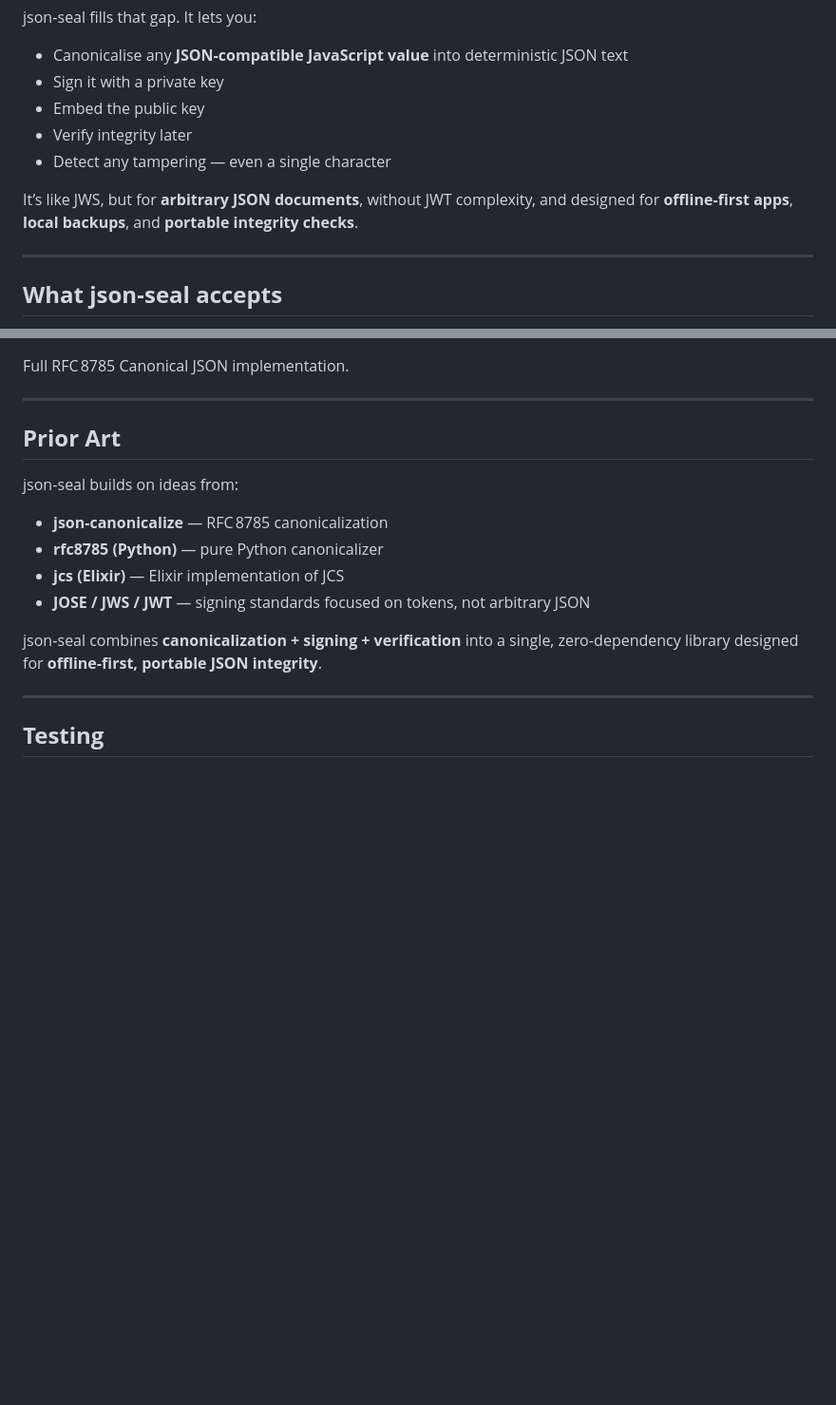
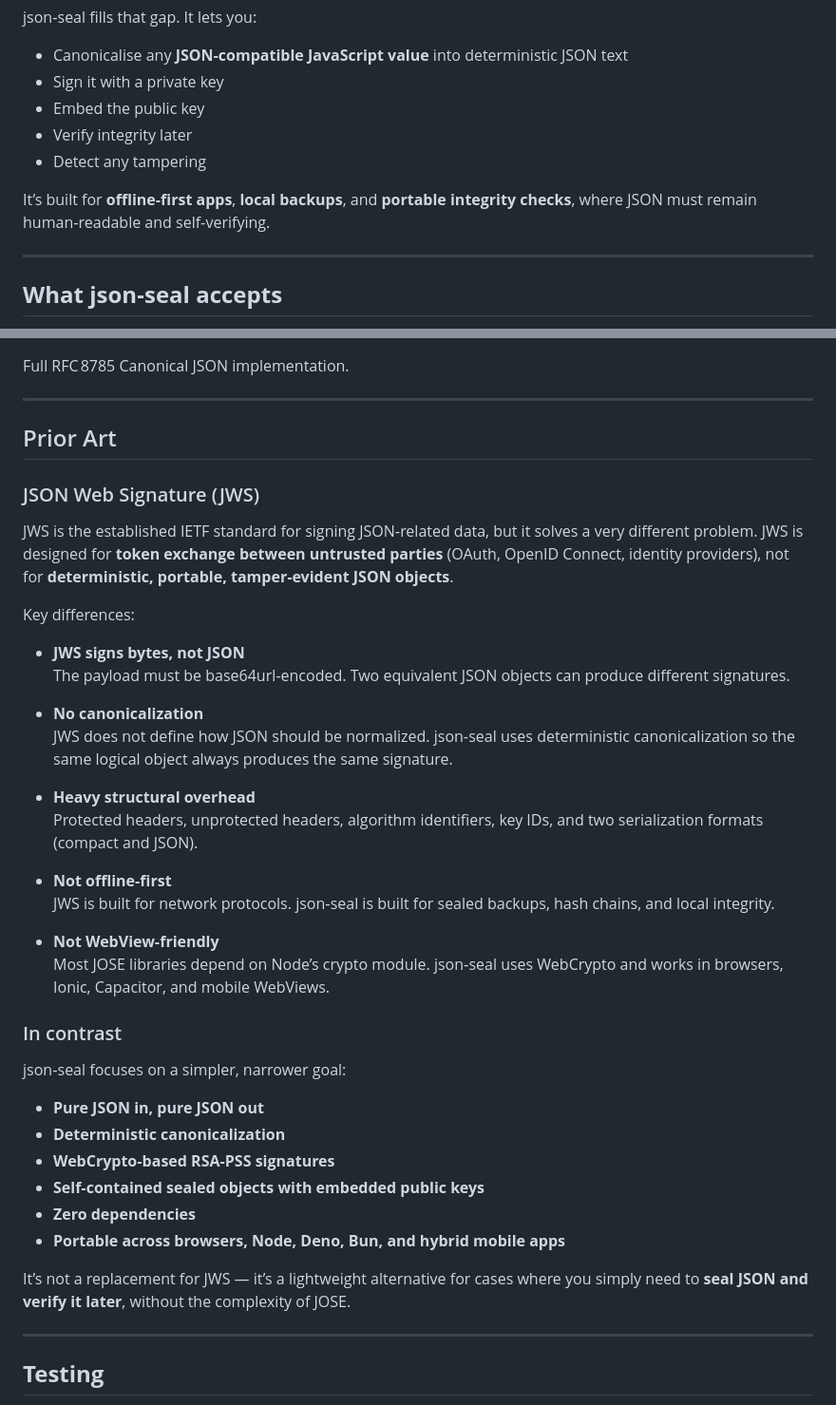
Before and after one commit to cmyers/json-seal, a Markdown page: README.md, 2 parts joined by grey strips. Shown at 95% size. Drawn GitHub-style; blank space fills up the shorter version.

Commit message:
Update README.md
Further reasoning for why json-seal exists

```diff
--- a/README.md
+++ b/README.md
@@ -28,9 +28,9 @@ json‑seal fills that gap. It lets you:
 - Sign it with a private key
 - Embed the public key
 - Verify integrity later
-- Detect any tampering — even a single character
+- Detect any tampering
 
-It’s like JWS, but for **arbitrary JSON documents**, without JWT complexity, and designed for **offline‑first apps**, **local backups**, and **portable integrity checks**.
+It’s built for **offline‑first apps**, **local backups**, and **portable integrity checks**, where JSON must remain human‑readable and self‑verifying.
 
 ---
 
@@ -197,16 +197,41 @@ Full RFC 8785 Canonical JSON implementation.
 
 ---
 
-## **Prior Art**
+## Prior Art
 
-json‑seal builds on ideas from:
+### JSON Web Signature (JWS)
 
-- **json-canonicalize** — RFC 8785 canonicalization
-- **rfc8785 (Python)** — pure Python canonicalizer
-- **jcs (Elixir)** — Elixir implementation of JCS
-- **JOSE / JWS / JWT** — signing standards focused on tokens, not arbitrary JSON
+JWS is the established IETF standard for signing JSON‑related data, but it solves a very different problem. JWS is designed for **token exchange between untrusted parties** (OAuth, OpenID Connect, identity providers), not for **deterministic, portable, tamper‑evident JSON objects**.
 
-json‑seal combines **canonicalization + signing + verification** into a single, zero‑dependency library designed for **offline‑first, portable JSON integrity**.
+Key differences:
+
+- **JWS signs bytes, not JSON**
+  The payload must be base64url‑encoded. Two equivalent JSON objects can produce different signatures.
+
+- **No canonicalization**
+  JWS does not define how JSON should be normalized. json‑seal uses deterministic canonicalization so the same logical object always produces the same signature.
+
+- **Heavy structural overhead**
+  Protected headers, unprotected headers, algorithm identifiers, key IDs, and two serialization formats (compact and JSON).
+
+- **Not offline‑first**
+  JWS is built for network protocols. json‑seal is built for sealed backups, hash chains, and local integrity.
+
+- **Not WebView‑friendly**
+  Most JOSE libraries depend on Node’s crypto module. json‑seal uses WebCrypto and works in browsers, Ionic, Capacitor, and mobile WebViews.
+
+### In contrast
+
+json‑seal focuses on a simpler, narrower goal:
+
+- **Pure JSON in, pure JSON out**
+- **Deterministic canonicalization**
+- **WebCrypto‑based RSA‑PSS signatures**
+- **Self‑contained sealed objects with embedded public keys**
+- **Zero dependencies**
+- **Portable across browsers, Node, Deno, Bun, and hybrid mobile apps**
+
+It’s not a replacement for JWS — it’s a lightweight alternative for cases where you simply need to **seal JSON and verify it later**, without the complexity of JOSE.
 
 ---
 
```
Also changed, not shown: other parts of README.md (+0 -1 lines).
